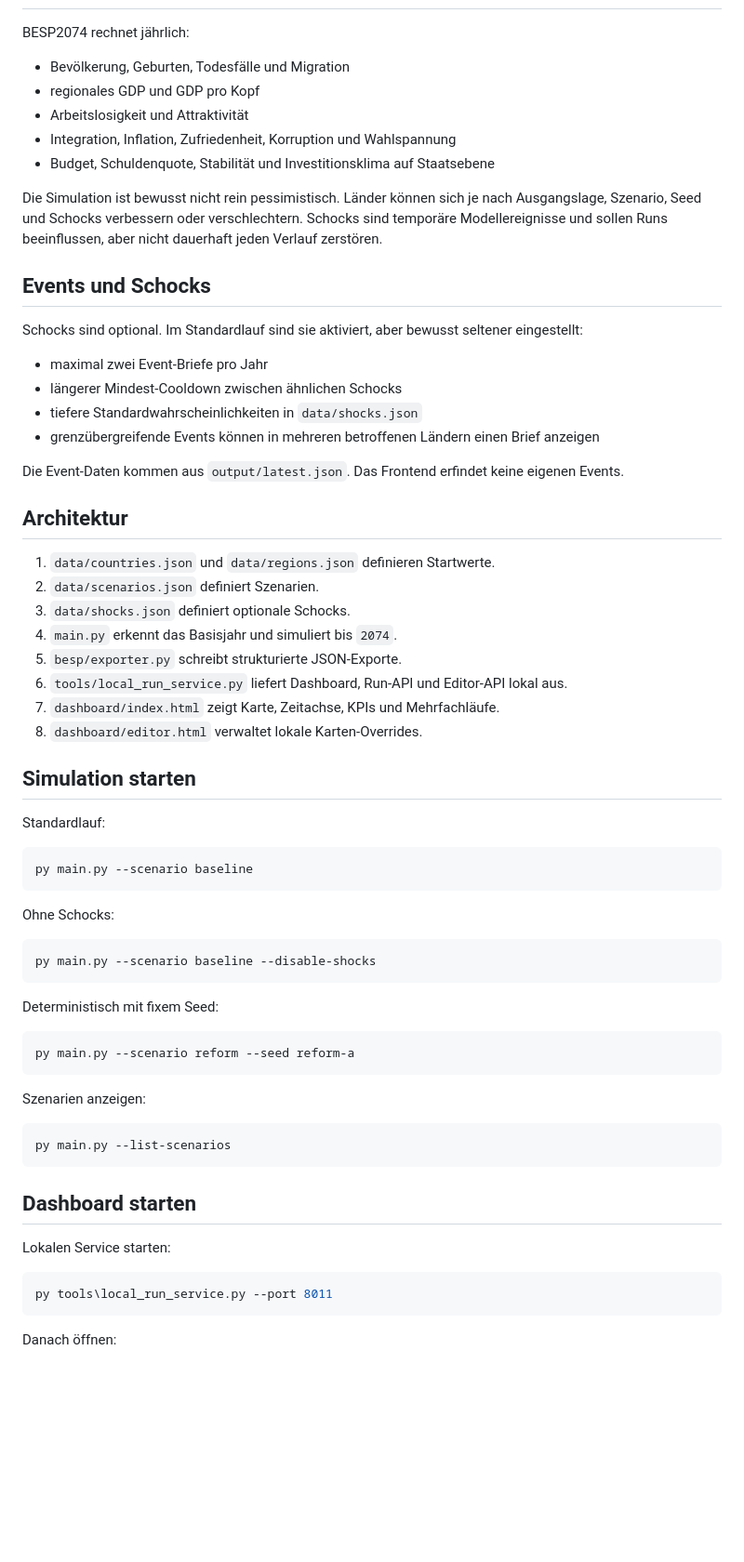
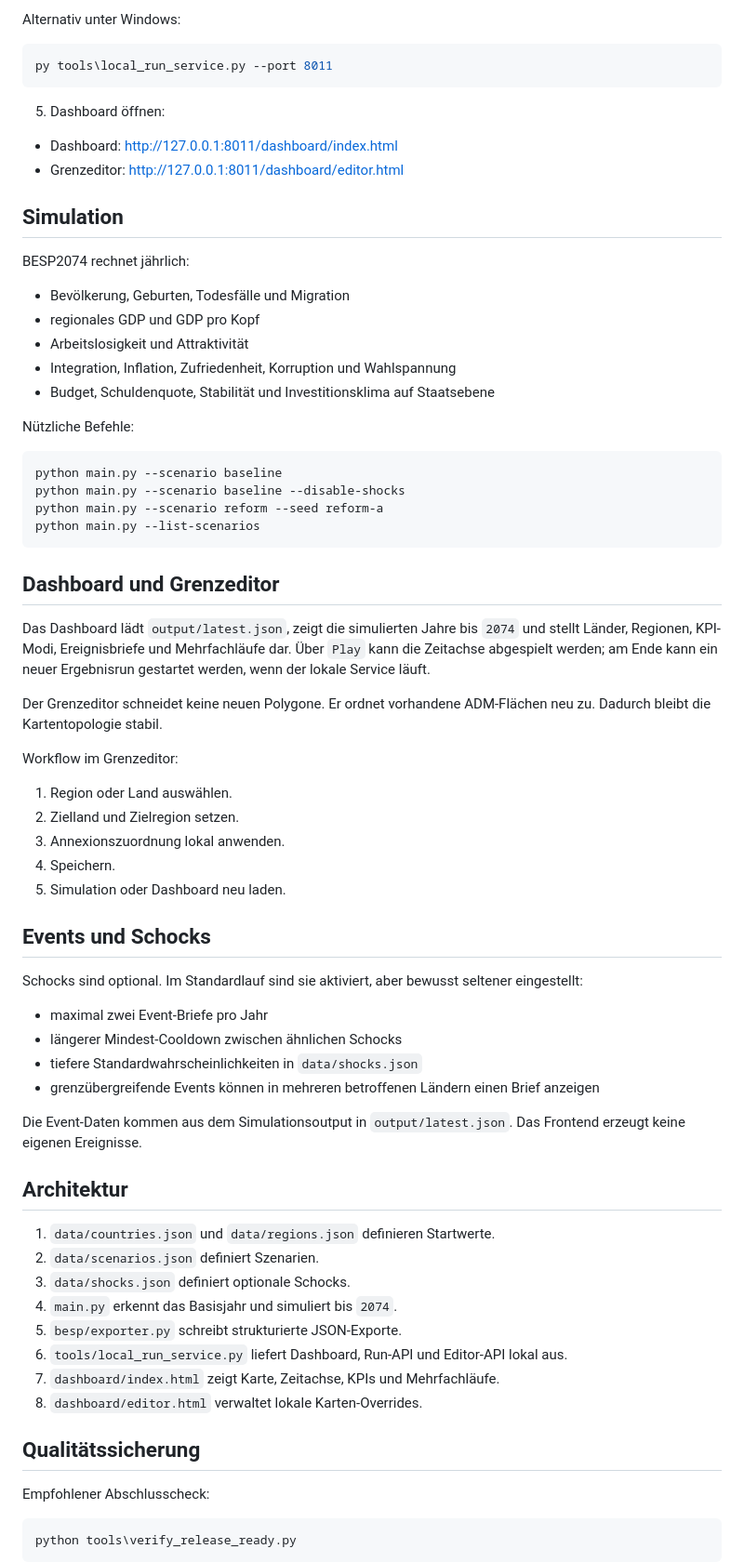
Before and after one commit to AleksZyro/BESP2074, a Markdown page: README.md, the part around one of its changes. Shown at 93% size. GitHub-like rendering; blank space fills up the shorter version.

````diff
--- a/README.md
+++ b/README.md
@@ -31,3 +84,15 @@ BESP2074 ist eine jahresbasierte Balkan-Simulation mit Python-Modell, JSON-Expor
+Alternativ unter Windows:
+
+```powershell
+py tools\local_run_service.py --port 8011
+```
+
+5. Dashboard öffnen:
+
+- Dashboard: [http://127.0.0.1:8011/dashboard/index.html](http://127.0.0.1:8011/dashboard/index.html)
+- Grenzeditor: [http://127.0.0.1:8011/dashboard/editor.html](http://127.0.0.1:8011/dashboard/editor.html)
+
+## Simulation
 
 BESP2074 rechnet jährlich:
 
@@ -37,7 +102,28 @@ BESP2074 rechnet jährlich:
 - Integration, Inflation, Zufriedenheit, Korruption und Wahlspannung
 - Budget, Schuldenquote, Stabilität und Investitionsklima auf Staatsebene
 
-Die Simulation ist bewusst nicht rein pessimistisch. Länder können sich je nach Ausgangslage, Szenario, Seed und Schocks verbessern oder verschlechtern. Schocks sind temporäre Modellereignisse und sollen Runs beeinflussen, aber nicht dauerhaft jeden Verlauf zerstören.
+Nützliche Befehle:
+
+```powershell
+python main.py --scenario baseline
+python main.py --scenario baseline --disable-shocks
+python main.py --scenario reform --seed reform-a
+python main.py --list-scenarios
+```
+
+## Dashboard und Grenzeditor
+
+Das Dashboard lädt `output/latest.json`, zeigt die simulierten Jahre bis `2074` und stellt Länder, Regionen, KPI-Modi, Ereignisbriefe und Mehrfachläufe dar. Über `Play` kann die Zeitachse abgespielt werden; am Ende kann ein neuer Ergebnisrun gestartet werden, wenn der lokale Service läuft.
+
+Der Grenzeditor schneidet keine neuen Polygone. Er ordnet vorhandene ADM-Flächen neu zu. Dadurch bleibt die Kartentopologie stabil.
+
+Workflow im Grenzeditor:
+
+1. Region oder Land auswählen.
+2. Zielland und Zielregion setzen.
+3. Annexionszuordnung lokal anwenden.
+4. Speichern.
+5. Simulation oder Dashboard neu laden.
 
 ## Events und Schocks
 
@@ -48,7 +134,7 @@ Schocks sind optional. Im Standardlauf sind sie aktiviert, aber bewusst seltener
 - tiefere Standardwahrscheinlichkeiten in `data/shocks.json`
 - grenzübergreifende Events können in mehreren betroffenen Ländern einen Brief anzeigen
 
-Die Event-Daten kommen aus `output/latest.json`. Das Frontend erfindet keine eigenen Events.
+Die Event-Daten kommen aus dem Simulationsoutput in `output/latest.json`. Das Frontend erzeugt keine eigenen Ereignisse.
 
 ## Architektur
 
@@ -61,39 +147,11 @@ Die Event-Daten kommen aus `output/latest.json`. Das Frontend erfindet keine eig
 7. `dashboard/index.html` zeigt Karte, Zeitachse, KPIs und Mehrfachläufe.
 8. `dashboard/editor.html` verwaltet lokale Karten-Overrides.
 
-## Simulation starten
+## Qualitätssicherung
 
-Standardlauf:
+Empfohlener Abschlusscheck:
 
 ```powershell
-py main.py --scenario baseline
+python tools\verify_release_ready.py
 ```
 
-Ohne Schocks:
-
-```powershell
-py main.py --scenario baseline --disable-shocks
-```
-
-Deterministisch mit fixem Seed:
-
-```powershell
-py main.py --scenario reform --seed reform-a
-```
-
-Szenarien anzeigen:
-
-```powershell
-py main.py --list-scenarios
-```
-
-## Dashboard starten
-
-Lokalen Service starten:
-
-```powershell
-py tools\local_run_service.py --port 8011
-```
-
-Danach öffnen:
-
````
Also changed, not shown: other parts of README.md (+81 -47 lines), PROJECT_PHASES.md (+32 -22 lines).
